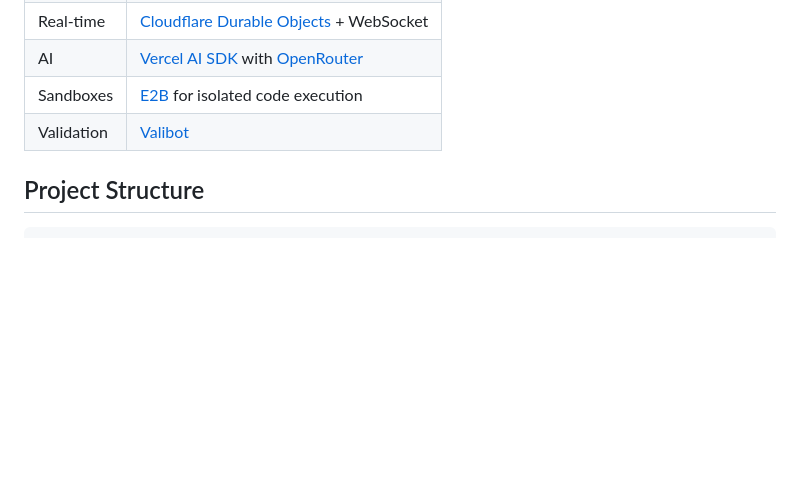
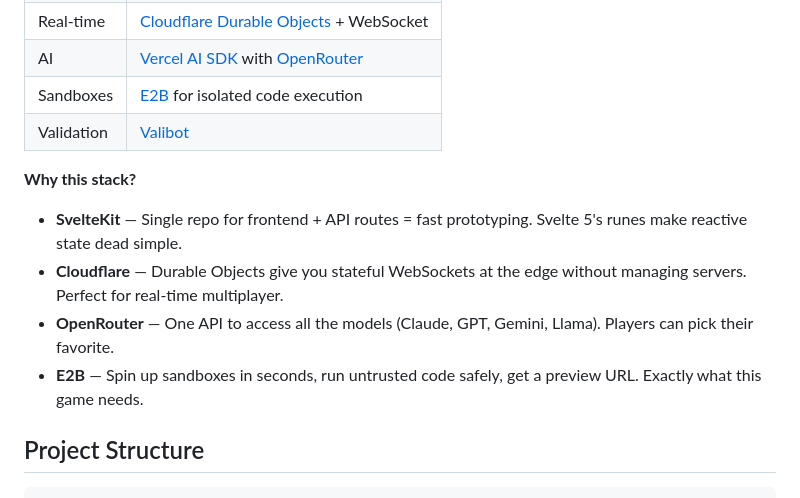
Before and after one commit to Kiy-K/vibecode-arena, a Markdown page: README.md, the part around the change. GitHub-like rendering; blank space fills up the shorter version.

Commit message:
docs(readme): update readme

```diff
--- a/README.md
+++ b/README.md
@@ -33,6 +33,13 @@ I've always enjoyed playing casual multiplayer games like skribbl.io with friend
 | AI         | [Vercel AI SDK](https://sdk.vercel.ai) with [OpenRouter](https://openrouter.ai)              |
 | Sandboxes  | [E2B](https://e2b.dev) for isolated code execution                                           |
 | Validation | [Valibot](https://valibot.dev)                                                               |
+
+**Why this stack?**
+
+- **SvelteKit** — Single repo for frontend + API routes = fast prototyping. Svelte 5's runes make reactive state dead simple.
+- **Cloudflare** — Durable Objects give you stateful WebSockets at the edge without managing servers. Perfect for real-time multiplayer.
+- **OpenRouter** — One API to access all the models (Claude, GPT, Gemini, Llama). Players can pick their favorite.
+- **E2B** — Spin up sandboxes in seconds, run untrusted code safely, get a preview URL. Exactly what this game needs.
 
 ## Project Structure
 
```
